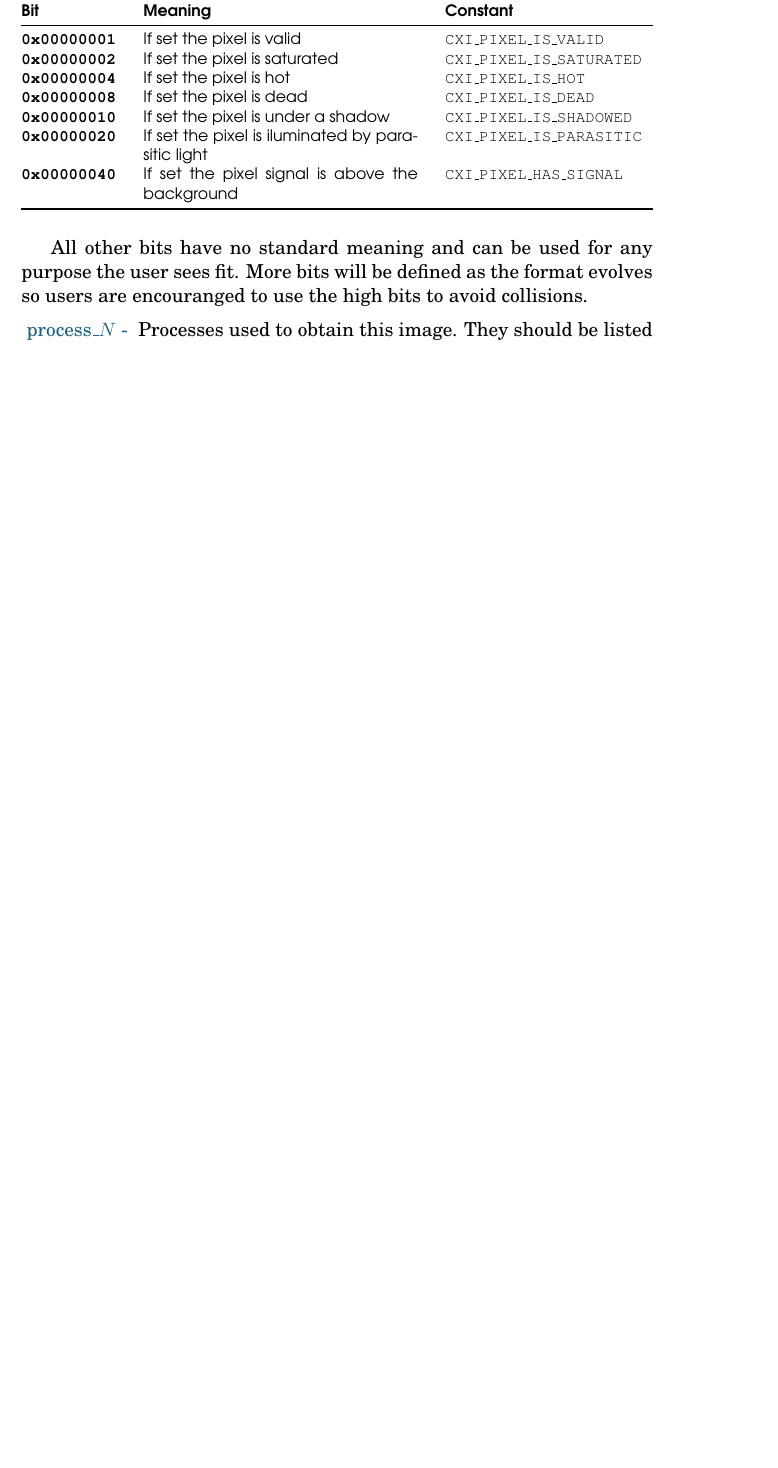
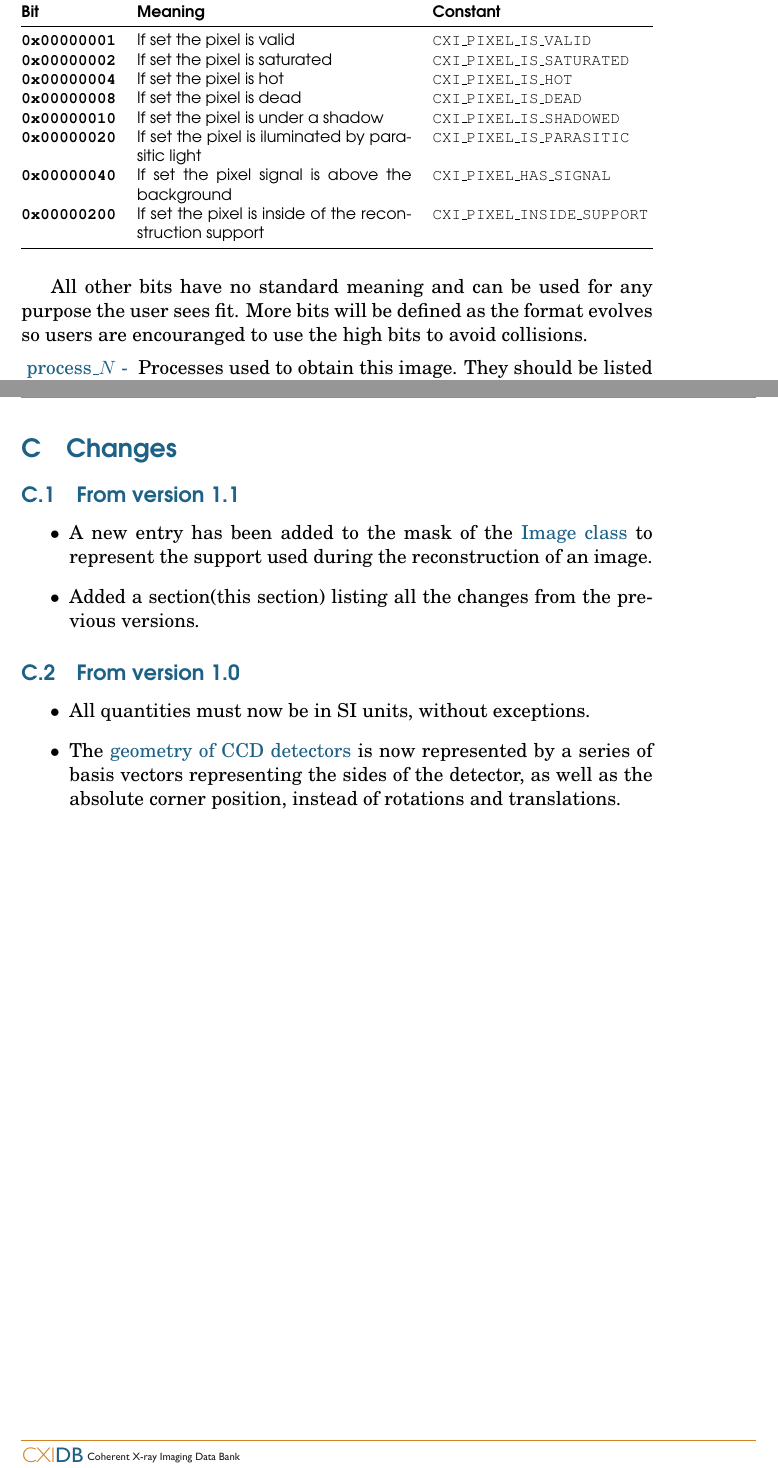
Before and after one commit to cxidb/CXI, a LaTeX document (cxi_file_format.tex): part of page 23 of 37 before the commit and two parts of pages 23 and 28 of 38 after it, the two joined at a grey line, cut so that both start at the same text, the shorter picture padded with empty space. The pictures show the PDF file cxi_file_format.pdf that the author committed with the source.

Commit message:
Add a new entry in the mask to represent the support

```diff
--- a/cxi_file_format.tex
+++ b/cxi_file_format.tex
@@ -883,6 +883,8 @@ parasitic light &
 \tt CXI\_PIXEL\_IS\_PARASITIC\\
 \tt \bfseries 0x00000040 & \sf If set the pixel signal is above the background &
 \tt CXI\_PIXEL\_HAS\_SIGNAL\\
+\tt \bfseries 0x00000200 & \sf If set the pixel is inside of the reconstruction support &
+\tt CXI\_PIXEL\_INSIDE\_SUPPORT\\
 \bottomrule
 \end{tabular*}
 \end{table}
@@ -1160,6 +1162,25 @@ distances & 3 floats & length \\
 \normalsize
 
 \clearpage
+\section{Changes from previous versions}
+\subsection{Version 1.1}
+\begin{itemize}
+\item{A new entry has been added to the mask of the \hyperref[table:image]{Image class}
+to represent the support used during the reconstruction of an image.}
+\item{Added a section(this section) listing all the changes from the
+    previous versions.}
+\end{itemize}
+
+\subsection{Version 1.0}
+\begin{itemize}
+\item{All quantities must now be in SI units, without exceptions.}
+\item{The \hyperref[ccd_orientation]{geometry of CCD detectors} is now represented by a series of
+    basis vectors representing the sides of the detector, as well as
+    the absolute corner position, instead of rotations and translations.}
+\end{itemize}
+
+
+\clearpage
 \section{Diagrams color code}
 \label{color_code}
 
```
Also changed, not shown: cxi_file_format.pdf, cxi_file_format.tex (4 more changed lines).
